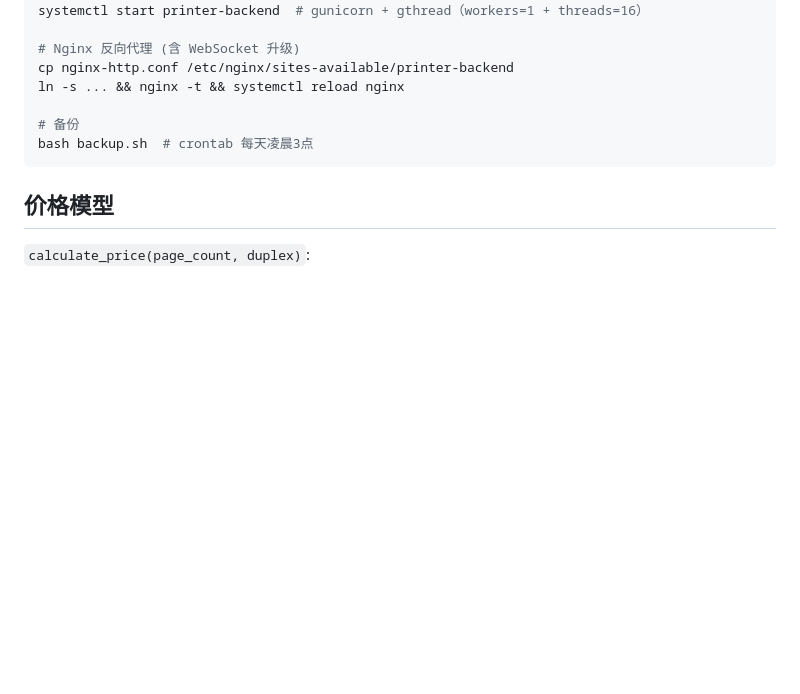
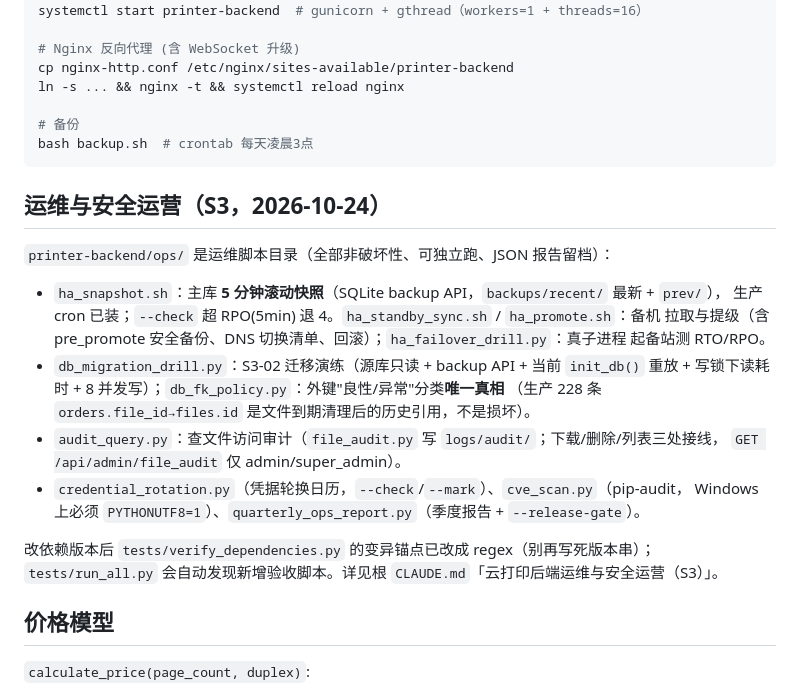
Before and after one commit to huonanwholovecomputer/h_n-printer, a Markdown page: mobile_apps/CLAUDE.md, the part around the change. Drawn GitHub-style; blank space fills up the shorter version.

````diff
--- a/mobile_apps/CLAUDE.md
+++ b/mobile_apps/CLAUDE.md
@@ -156,6 +156,25 @@ ln -s ... && nginx -t && systemctl reload nginx
 bash backup.sh  # crontab 每天凌晨3点
 ```
 
+## 运维与安全运营（S3，2026-10-24）
+
+`printer-backend/ops/` 是运维脚本目录（全部非破坏性、可独立跑、JSON 报告留档）：
+
+- `ha_snapshot.sh`：主库 **5 分钟滚动快照**（SQLite backup API，`backups/recent/` 最新 + `prev/`），
+  生产 cron 已装；`--check` 超 RPO(5min) 退 4。`ha_standby_sync.sh` / `ha_promote.sh`：备机
+  拉取与提级（含 pre_promote 安全备份、DNS 切换清单、回滚）；`ha_failover_drill.py`：真子进程
+  起备站测 RTO/RPO。
+- `db_migration_drill.py`：S3-02 迁移演练（源库只读 + backup API + 当前 `init_db()` 重放 +
+  写锁下读耗时 + 8 并发写）；`db_fk_policy.py`：外键"良性/异常"分类**唯一真相**
+  （生产 228 条 `orders.file_id→files.id` 是文件到期清理后的历史引用，不是损坏）。
+- `audit_query.py`：查文件访问审计（`file_audit.py` 写 `logs/audit/`；下载/删除/列表三处接线，
+  `GET /api/admin/file_audit` 仅 admin/super_admin）。
+- `credential_rotation.py`（凭据轮换日历，`--check`/`--mark`）、`cve_scan.py`（pip-audit，
+  Windows 上必须 `PYTHONUTF8=1`）、`quarterly_ops_report.py`（季度报告 + `--release-gate`）。
+
+改依赖版本后 `tests/verify_dependencies.py` 的变异锚点已改成 regex（别再写死版本串）；
+`tests/run_all.py` 会自动发现新增验收脚本。详见根 `CLAUDE.md`「云打印后端运维与安全运营（S3）」。
+
 ## 价格模型
 
 `calculate_price(page_count, duplex)`:
````
Also changed, not shown: mobile_apps/printer-backend/DEPLOY.md (+51 -0 lines).
